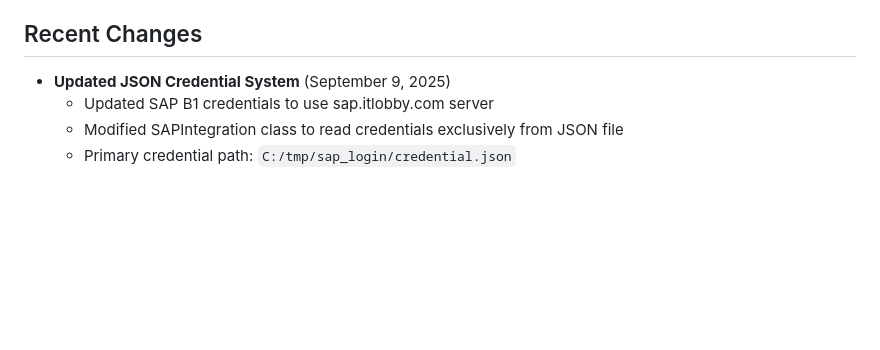
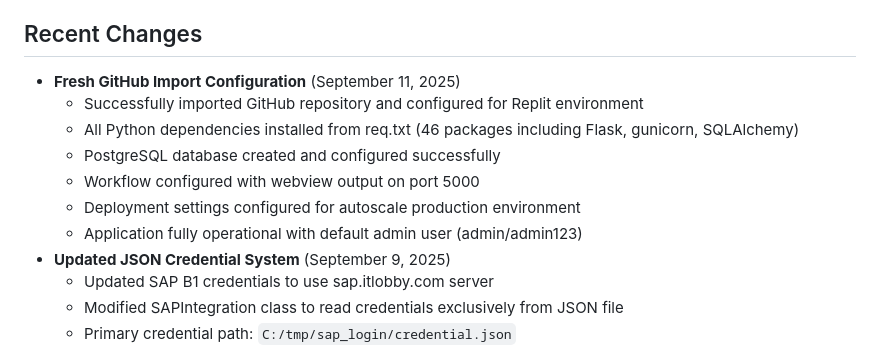
Before and after one commit to pragavigithub/IT_Lobby_20250909, a Markdown page: replit.md, the part around the change. Drawn GitHub-style; blank space fills up the shorter version.

Commit message:
Configure GitHub import for Replit environment and update credentials
Update replit.md to detail the successful configuration of a GitHub imported project for the Replit environment, including dependency installation, PostgreSQL setup, workflow configuration on port 5000, and deployment settings. Also notes an update to the JSON credential system for SAP B1.

Replit-Commit-Author: Agent
Replit-Commit-Session-Id: f7d579f7-6695-4edb-8e72-6ae60f505744
Replit-Commit-Checkpoint-Type: intermediate_checkpoint
Replit-Commit-Screenshot-Url: https://storage.googleapis.com/screenshot-production-us-central1/8ce0eaad-9079-4842-90fb-46c911c0c3c0/f7d579f7-6695-4edb-8e72-6ae60f505744/mXTgACv

```diff
--- a/replit.md
+++ b/replit.md
@@ -81,6 +81,13 @@ Location: `C:/tmp/sap_login/credential.json` (Primary) or `/tmp/sap_login/creden
 - Barcode generation utilities
 
 ## Recent Changes
+- **Fresh GitHub Import Configuration** (September 11, 2025)
+  - Successfully imported GitHub repository and configured for Replit environment
+  - All Python dependencies installed from req.txt (46 packages including Flask, gunicorn, SQLAlchemy)
+  - PostgreSQL database created and configured successfully
+  - Workflow configured with webview output on port 5000
+  - Deployment settings configured for autoscale production environment
+  - Application fully operational with default admin user (admin/admin123)
 - **Updated JSON Credential System** (September 9, 2025)
   - Updated SAP B1 credentials to use sap.itlobby.com server
   - Modified SAPIntegration class to read credentials exclusively from JSON file
```
